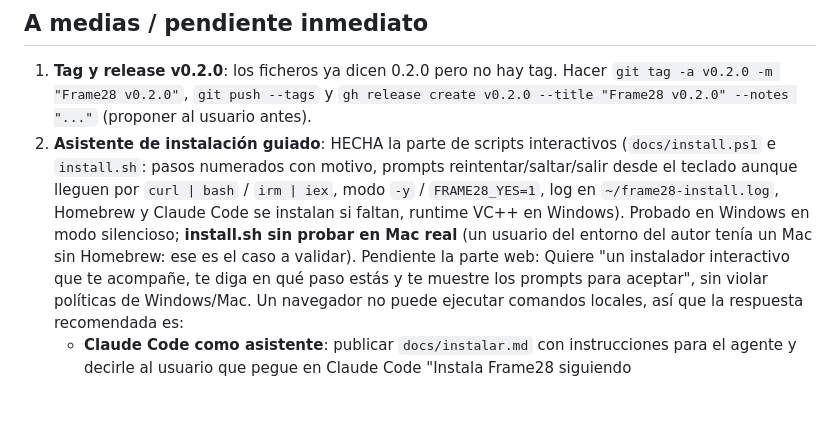
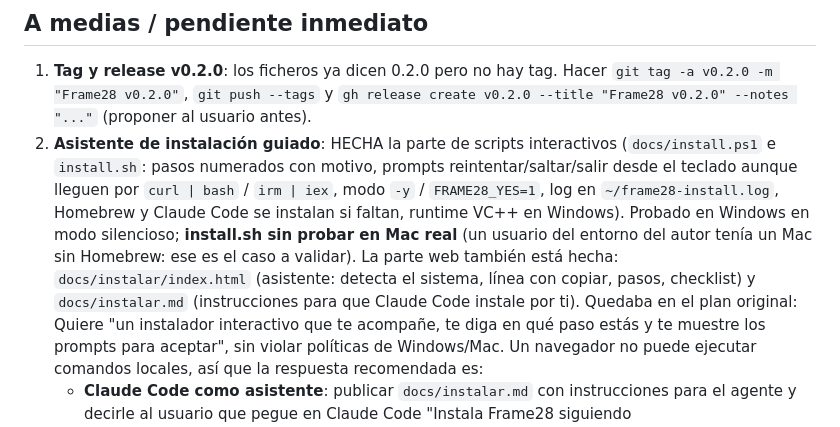
Before and after one commit to javierledesma28/frame28, a Markdown page: HANDOFF.md, the part around the change. GitHub-like rendering; blank space fills up the shorter version.

Commit message:
HANDOFF: asistente web de instalación hecho
Co-Authored-By: Claude Fable 5.1 <noreply@anthropic.com>

```diff
--- a/HANDOFF.md
+++ b/HANDOFF.md
@@ -41,7 +41,7 @@ Todo commiteado y en `main` de `https://github.com/javierledesma28/frame28` (pú
    pasos numerados con motivo, prompts reintentar/saltar/salir desde el teclado aunque lleguen por `curl | bash` /
    `irm | iex`, modo `-y` / `FRAME28_YES=1`, log en `~/frame28-install.log`, Homebrew y Claude Code se instalan
    si faltan, runtime VC++ en Windows). Probado en Windows en modo silencioso; **install.sh sin probar en Mac real**
-   (un usuario del entorno del autor tenía un Mac sin Homebrew: ese es el caso a validar). Pendiente la parte web: Quiere "un instalador
+   (un usuario del entorno del autor tenía un Mac sin Homebrew: ese es el caso a validar). La parte web también está hecha: `docs/instalar/index.html` (asistente: detecta el sistema, línea con copiar, pasos, checklist) y `docs/instalar.md` (instrucciones para que Claude Code instale por ti). Quedaba en el plan original: Quiere "un instalador
    interactivo que te acompañe, te diga en qué paso estás y te muestre los prompts para aceptar", sin violar
    políticas de Windows/Mac. Un navegador no puede ejecutar comandos locales, así que la respuesta recomendada es:
    - **Claude Code como asistente**: publicar `docs/instalar.md` con instrucciones para el agente y decirle al
```
